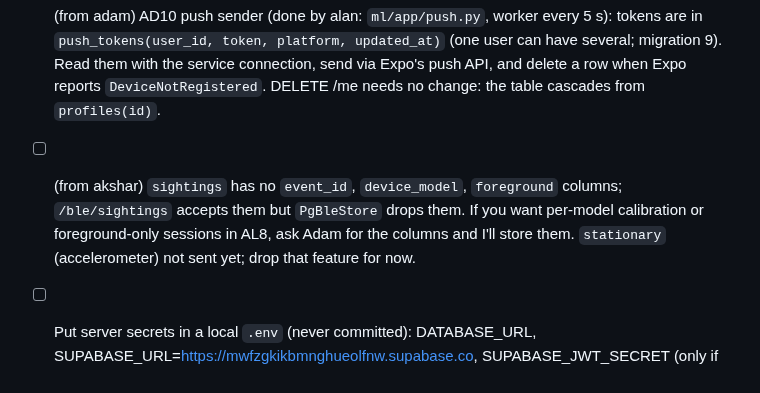
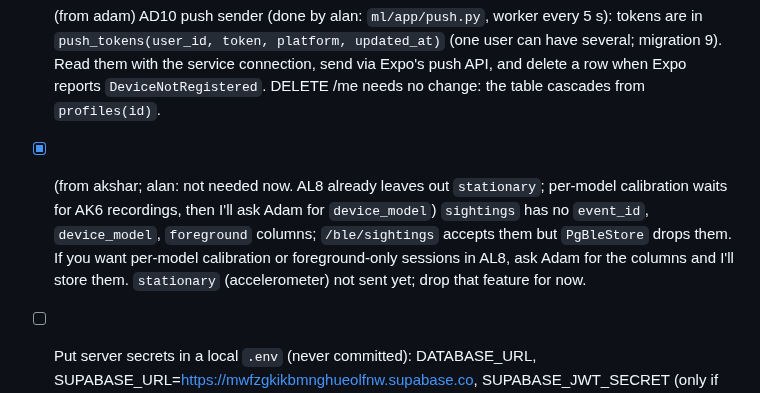
Before and after one commit to adamissac/hackgt13-project, a Markdown page: REQUESTS.md, the part around the change. Drawn GitHub-style.

Commit message:
[docs] REQUESTS: answer Akshar's sightings-columns ask (not needed yet)

```diff
--- a/REQUESTS.md
+++ b/REQUESTS.md
@@ -32,7 +32,7 @@ Add asks to someone else's section as `- [ ] (from <you>) <ask>`. Keep each item
 
 ## alan
 - [x] (from adam) AD10 push sender (done by alan: `ml/app/push.py`, worker every 5 s): tokens are in `push_tokens(user_id, token, platform, updated_at)` (one user can have several; migration 9). Read them with the service connection, send via Expo's push API, and delete a row when Expo reports `DeviceNotRegistered`. DELETE /me needs no change: the table cascades from `profiles(id)`.
-- [ ] (from akshar) `sightings` has no `event_id`, `device_model`, `foreground` columns; `/ble/sightings` accepts them but `PgBleStore` drops them. If you want per-model calibration or foreground-only sessions in AL8, ask Adam for the columns and I'll store them. `stationary` (accelerometer) not sent yet; drop that feature for now.
+- [x] (from akshar; alan: not needed now. AL8 already leaves out `stationary`; per-model calibration waits for AK6 recordings, then I'll ask Adam for `device_model`) `sightings` has no `event_id`, `device_model`, `foreground` columns; `/ble/sightings` accepts them but `PgBleStore` drops them. If you want per-model calibration or foreground-only sessions in AL8, ask Adam for the columns and I'll store them. `stationary` (accelerometer) not sent yet; drop that feature for now.
 - [ ] Put server secrets in a local `.env` (never committed): DATABASE_URL, SUPABASE_URL=https://mwfzgkikbmnghueolfnw.supabase.co, SUPABASE_JWT_SECRET (only if legacy HS256), QR_SIGNING_KEY (any long random string), ANTHROPIC_API_KEY, SUPABASE_SERVICE_KEY (for DELETE /me).
 - [ ] Run `./scripts/start-ml.sh` (Adam's script: service + cloudflared tunnel) on a laptop and share the printed URL as ML_API_URL (finishes AL1).
 - [ ] Get the team's OK, then run the four real profiles through `/profile/ingest` and tune from the `canon merge` log lines (finishes AL2).
```
